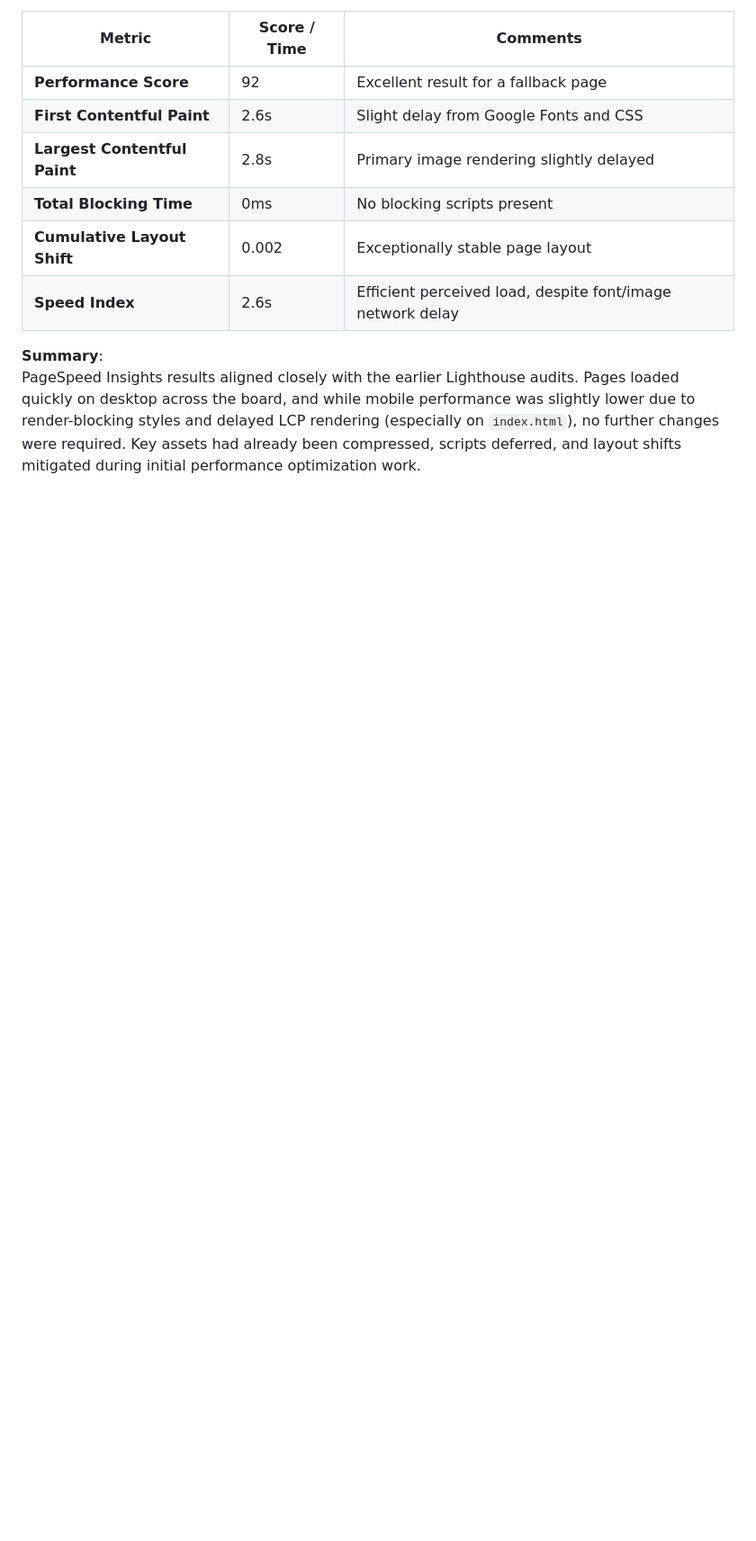
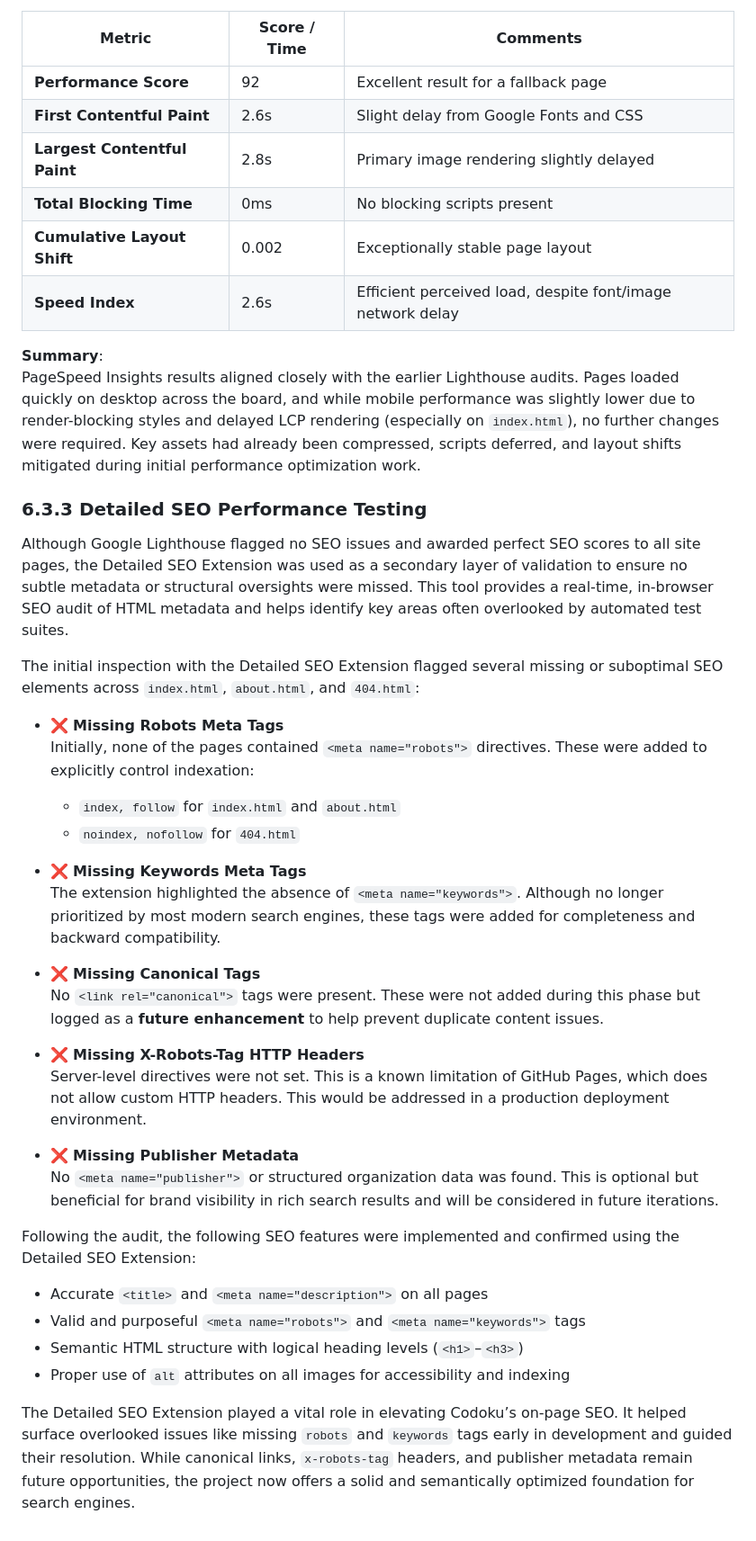
Before and after one commit to TeseoLou/codoku, a Markdown page: docs/TESTING.md, the part around one of its changes. Shown at 90% size. Drawn GitHub-style; blank space fills up the shorter version.

Commit message:
Complete performance testing section of TESTING.md

```diff
--- a/docs/TESTING.md
+++ b/docs/TESTING.md
@@ -1280,3 +1281,35 @@ No changes were made following these audits, as all major optimizations had alre
 
 **Summary**:
 PageSpeed Insights results aligned closely with the earlier Lighthouse audits. Pages loaded quickly on desktop across the board, and while mobile performance was slightly lower due to render-blocking styles and delayed LCP rendering (especially on `index.html`), no further changes were required. Key assets had already been compressed, scripts deferred, and layout shifts mitigated during initial performance optimization work.
+
+### **6.3.3 Detailed SEO Performance Testing**
+
+Although Google Lighthouse flagged no SEO issues and awarded perfect SEO scores to all site pages, the Detailed SEO Extension was used as a secondary layer of validation to ensure no subtle metadata or structural oversights were missed. This tool provides a real-time, in-browser SEO audit of HTML metadata and helps identify key areas often overlooked by automated test suites.
+
+The initial inspection with the Detailed SEO Extension flagged several missing or suboptimal SEO elements across `index.html`, `about.html`, and `404.html`:
+
+- ❌ **Missing Robots Meta Tags**
+  Initially, none of the pages contained `<meta name="robots">` directives. These were added to explicitly control indexation:
+  - `index, follow` for `index.html` and `about.html`
+  - `noindex, nofollow` for `404.html`
+
+- ❌ **Missing Keywords Meta Tags**
+  The extension highlighted the absence of `<meta name="keywords">`. Although no longer prioritized by most modern search engines, these tags were added for completeness and backward compatibility.
+
+- ❌ **Missing Canonical Tags**
+  No `<link rel="canonical">` tags were present. These were not added during this phase but logged as a **future enhancement** to help prevent duplicate content issues.
+
+- ❌ **Missing X-Robots-Tag HTTP Headers**
+  Server-level directives were not set. This is a known limitation of GitHub Pages, which does not allow custom HTTP headers. This would be addressed in a production deployment environment.
+
+- ❌ **Missing Publisher Metadata**
+  No `<meta name="publisher">` or structured organization data was found. This is optional but beneficial for brand visibility in rich search results and will be considered in future iterations.
+
+Following the audit, the following SEO features were implemented and confirmed using the Detailed SEO Extension:
+
+- Accurate `<title>` and `<meta name="description">` on all pages
+- Valid and purposeful `<meta name="robots">` and `<meta name="keywords">` tags
+- Semantic HTML structure with logical heading levels (`<h1>`–`<h3>`)
+- Proper use of `alt` attributes on all images for accessibility and indexing
+
+The Detailed SEO Extension played a vital role in elevating Codoku’s on-page SEO. It helped surface overlooked issues like missing `robots` and `keywords` tags early in development and guided their resolution. While canonical links, `x-robots-tag` headers, and publisher metadata remain future opportunities, the project now offers a solid and semantically optimized foundation for search engines.
```
Also changed, not shown: other parts of docs/TESTING.md (+3 -2 lines).
